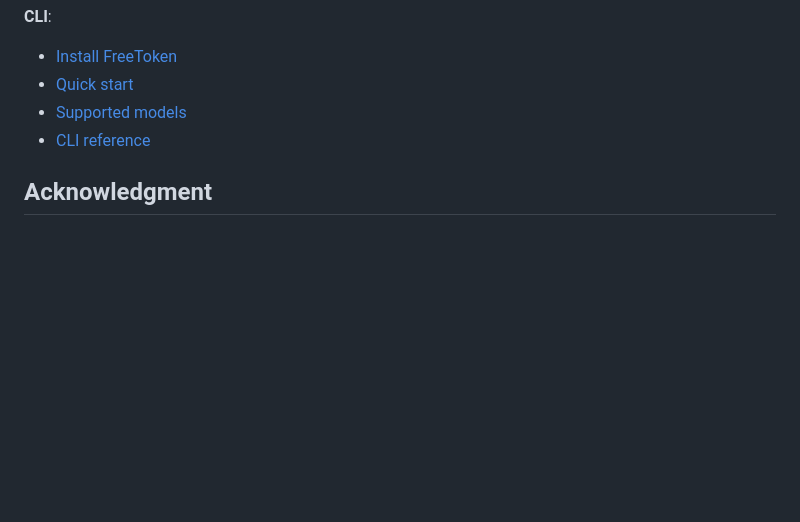
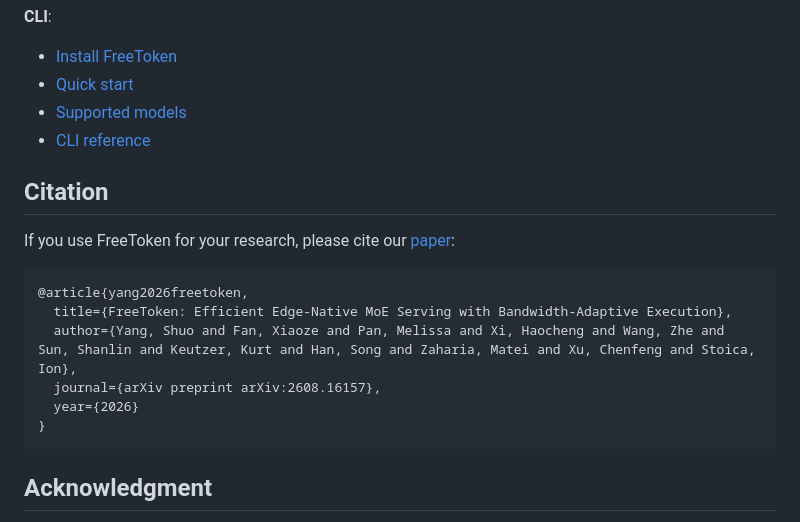
Before and after one commit to AhmadAbukhuit/FreeToken, a Markdown page: README.md, the part around the change. Rendered like a GitHub page; blank space fills up the shorter version.

Commit message:
docs(README): add Citation

````diff
--- a/README.md
+++ b/README.md
@@ -35,6 +35,19 @@ FreeToken is an edge-native Mixture-of-Experts (MoE) serving engine designed for
 - [Supported models](docs/models.md)
 - [CLI reference](docs/cli.md)
 
+## Citation
+
+If you use FreeToken for your research, please cite our [paper](https://arxiv.org/abs/2608.16157):
+
+```bibtex
+@article{yang2026freetoken,
+  title={FreeToken: Efficient Edge-Native MoE Serving with Bandwidth-Adaptive Execution},
+  author={Yang, Shuo and Fan, Xiaoze and Pan, Melissa and Xi, Haocheng and Wang, Zhe and Sun, Shanlin and Keutzer, Kurt and Han, Song and Zaharia, Matei and Xu, Chenfeng and Stoica, Ion},
+  journal={arXiv preprint arXiv:2608.16157},
+  year={2026}
+}
+```
+
 ## Acknowledgment
 
 FreeToken was deeply inspired by [mini-sglang](https://github.com/sgl-project/mini-sglang), and
````
